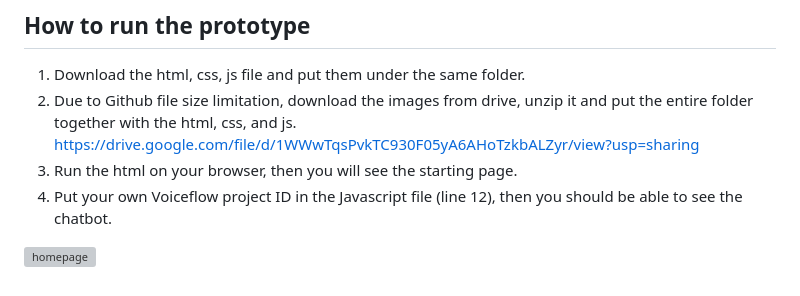
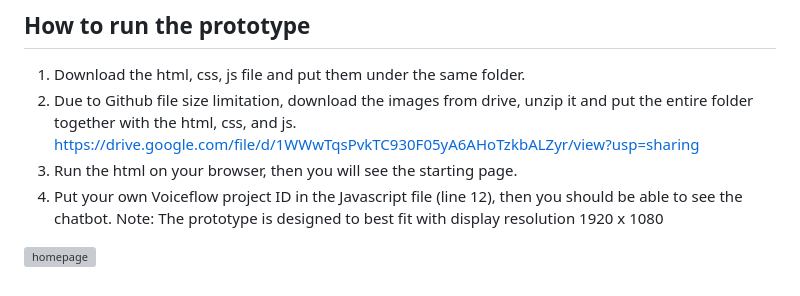
Before and after one commit to Davidhuang616/ai_repair_assistant, a Markdown page: README.md, the part around the change. Drawn GitHub-style; grey boxes are pictures that could not be loaded.

```diff
--- a/README.md
+++ b/README.md
@@ -38,6 +38,7 @@ https://creator.voiceflow.com/dashboard?import=661bc6586f0af4a38797cc53 <br />
    https://drive.google.com/file/d/1WWwTqsPvkTC930F05yA6AHoTzkbALZyr/view?usp=sharing
 4. Run the html on your browser, then you will see the starting page.
 5. Put your own Voiceflow project ID in the Javascript file (line 12), then you should be able to see the chatbot.
+Note: The prototype is designed to best fit with display resolution 1920 x 1080
 
 ![homepage](https://github.com/Davidhuang616/ai_repair_assistant/assets/124699019/96d9f87a-e280-49fa-9f9f-ce26453a12fe)
  <br />
```
